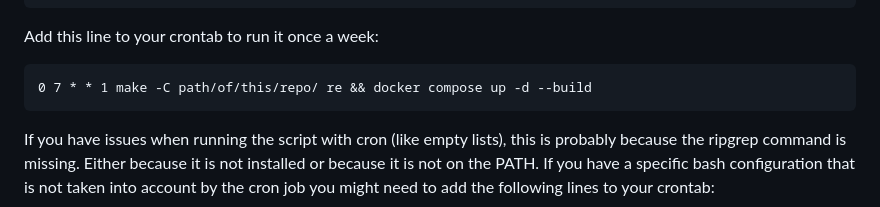
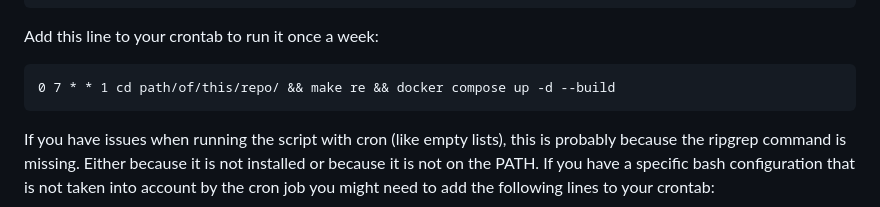
Before and after one commit to Taiwing/syscalls, a Markdown page: README.md, the part around the change. Drawn GitHub-style.

Commit message:
docs: fix faulty cronjob command

````diff
--- a/README.md
+++ b/README.md
@@ -80,7 +80,7 @@ crontab -e
 Add this line to your crontab to run it once a week:
 
 ```cron
-0 7 * * 1 make -C path/of/this/repo/ re && docker compose up -d --build
+0 7 * * 1 cd path/of/this/repo/ && make re && docker compose up -d --build
 ```
 
 If you have issues when running the script with cron (like empty lists), this is
````
